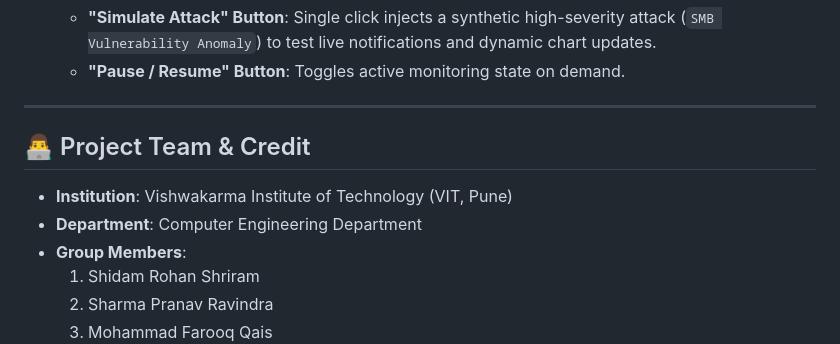
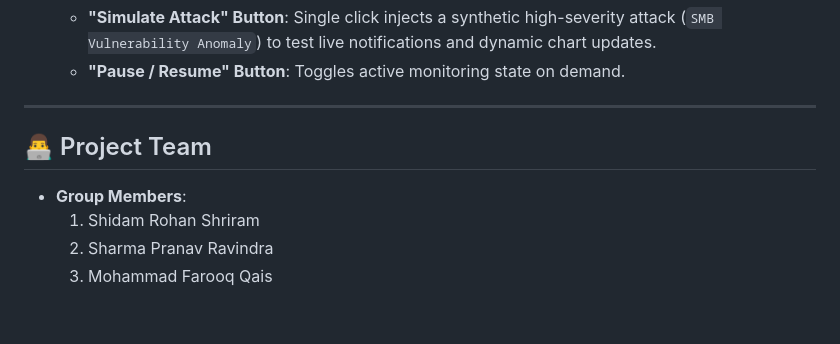
Before and after one commit to mdfarooqqais/SENTRY, a Markdown page: README.md, the part around the change. Drawn GitHub-style; blank space fills up the shorter version.

```diff
--- a/README.md
+++ b/README.md
@@ -331,10 +331,8 @@ The dashboard is structured into **5 interactive views**:
 
 ---
 
-## 👨‍💻 Project Team & Credit
+## 👨‍💻 Project Team
 
-* **Institution**: Vishwakarma Institute of Technology (VIT, Pune)
-* **Department**: Computer Engineering Department
 * **Group Members**:
   1. Shidam Rohan Shriram
   2. Sharma Pranav Ravindra
```
